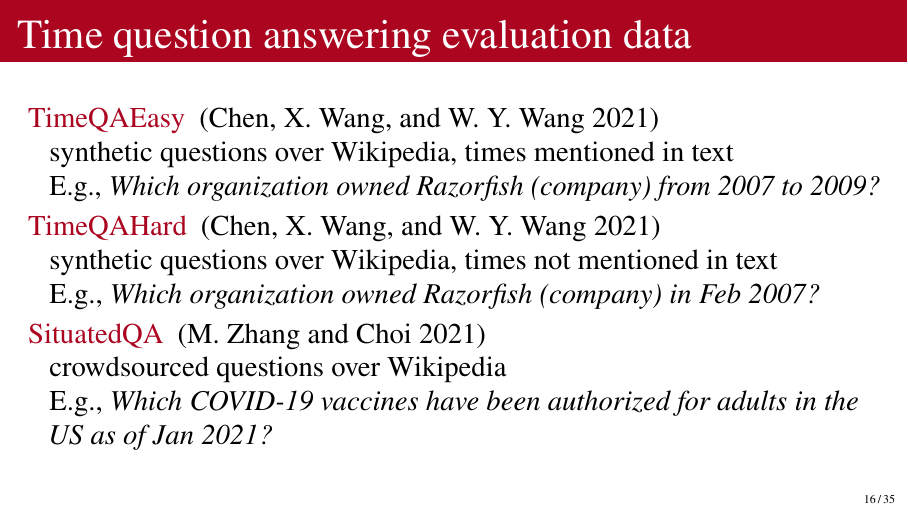
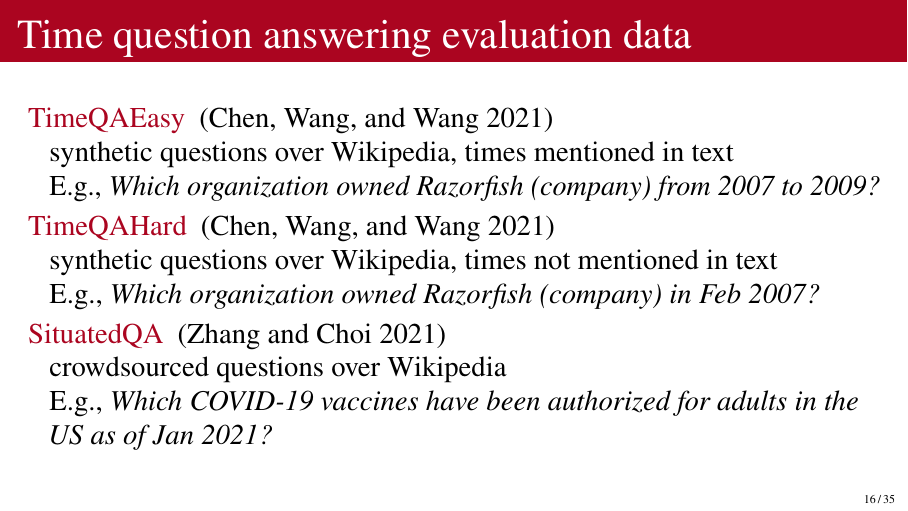
Before and after one commit to bethard/presentation-text-to-structure, LaTeX slides (text-to-structure.tex): page 32 of 63. Compiled offline with pdfLaTeX.

Commit message:
Remove biber unique names to save space

```diff
--- a/text-to-structure.tex
+++ b/text-to-structure.tex
@@ -22,7 +22,7 @@
 \usepackage{pgfplots}
 \usepackage{forest}
 \usepackage[linesnumbered,noend]{algorithm2e}
-\usepackage[style=authoryear,maxbibnames=99,sorting=nyt,backend=biber]{biblatex}
+\usepackage[style=authoryear,maxbibnames=99,sorting=nyt,uniquename=false,backend=biber]{biblatex}
 \AtEveryBibitem{\clearfield{note}}
 
 
```
